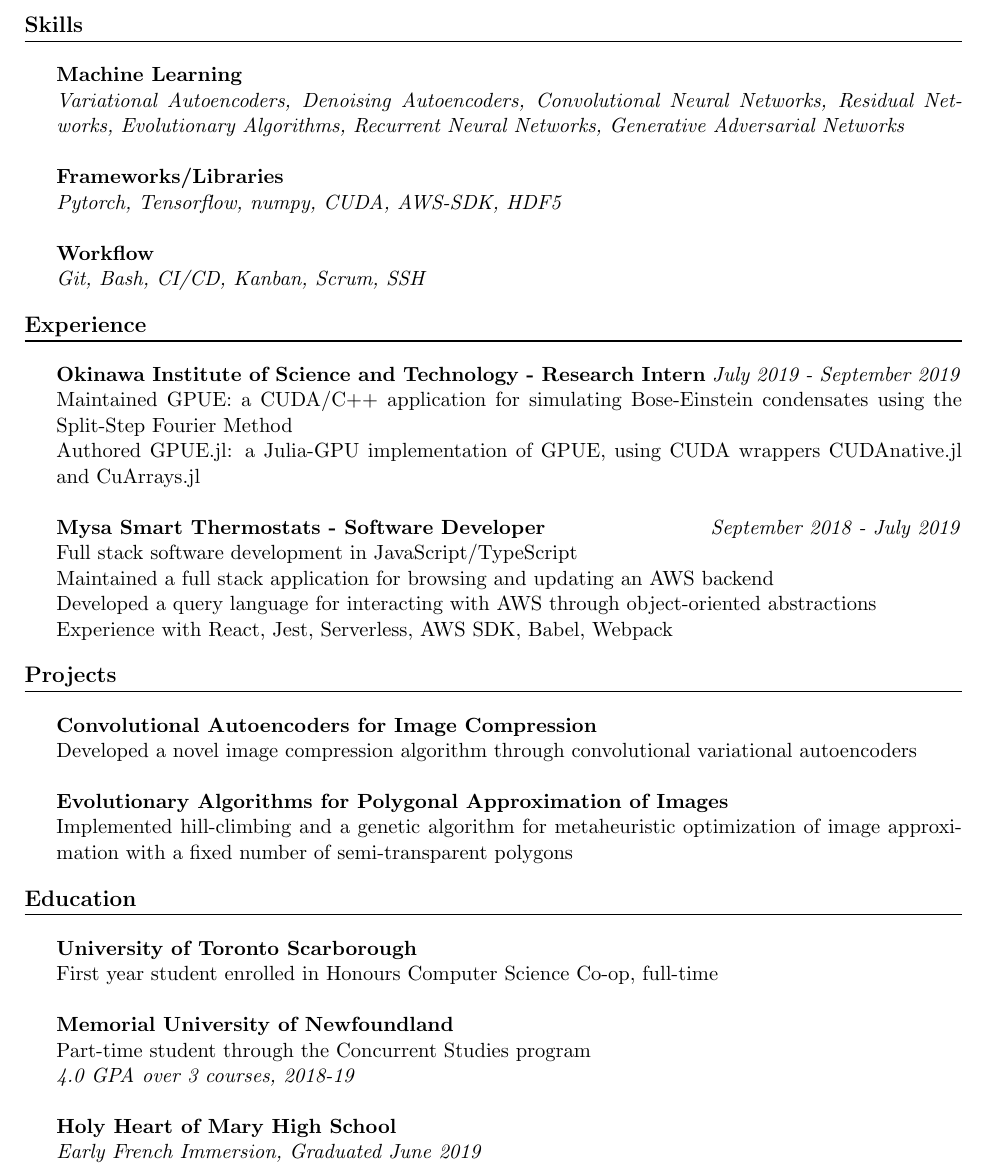
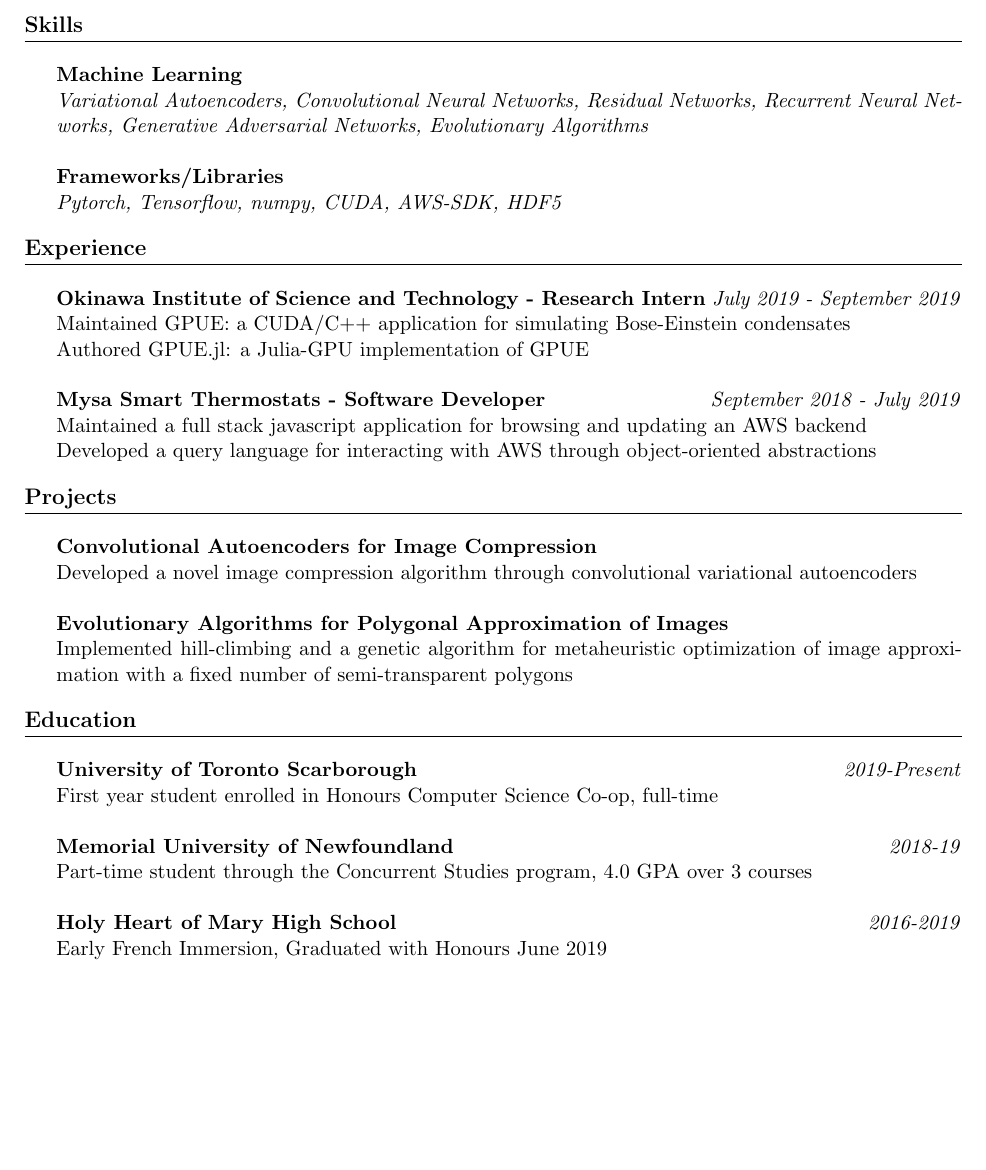
Before and after one commit to benchislett/Resume, a LaTeX CV (resume.tex): part of page 1 of 2 before the commit and part of the page after it, cut so that both start at the same text, the shorter picture padded with empty space. Compiled offline with pdfLaTeX.

Commit message:
Slim Resume to a single page

```diff
--- a/resume.tex
+++ b/resume.tex
@@ -40,13 +40,10 @@
 
 \begin{section}{Skills}
 \textbf{Machine Learning}\\*
-\textit{Variational Autoencoders, Denoising Autoencoders, Convolutional Neural Networks, Residual Networks, Evolutionary Algorithms, Recurrent Neural Networks, Generative Adversarial Networks}\\
+\textit{Variational Autoencoders, Convolutional Neural Networks, Residual Networks, Recurrent Neural Networks, Generative Adversarial Networks, Evolutionary Algorithms}\\
 
 \textbf{Frameworks/Libraries}\\*
-\textit{Pytorch, Tensorflow, numpy, CUDA, AWS-SDK, HDF5}\\
-
-\textbf{Workflow}\\*
-\textit{Git, Bash, CI/CD, Kanban, Scrum, SSH}
+\textit{Pytorch, Tensorflow, numpy, CUDA, AWS-SDK, HDF5}
 \end{section}
 
 \begin{section}{Experience}
@@ -55,17 +52,15 @@
 \hfill
 \textit{July 2019 - September 2019}
 
-Maintained GPUE: a CUDA/C++ application for simulating Bose-Einstein condensates using the Split-Step Fourier Method\\
-Authored GPUE.jl: a Julia-GPU implementation of GPUE, using CUDA wrappers CUDAnative.jl and CuArrays.jl\\
+Maintained GPUE: a CUDA/C++ application for simulating Bose-Einstein condensates\\
+Authored GPUE.jl: a Julia-GPU implementation of GPUE\\
 
 \textbf{Mysa Smart Thermostats - Software Developer}
 \hfill
 \textit{September 2018 - July 2019}
 
-Full stack software development in JavaScript/TypeScript\\
-Maintained a full stack application for browsing and updating an AWS backend\\
-Developed a query language for interacting with AWS through object-oriented abstractions\\
-Experience with React, Jest, Serverless, AWS SDK, Babel, Webpack
+Maintained a full stack javascript application for browsing and updating an AWS backend\\
+Developed a query language for interacting with AWS through object-oriented abstractions
 \end{section}
 
 \begin{section}{Projects}
@@ -78,15 +73,23 @@
 \end{section}
 
 \begin{section}{Education}
-\textbf{University of Toronto Scarborough}\\*
+\textbf{University of Toronto Scarborough}
+\hfill
+\textit{2019-Present}
+
 First year student enrolled in Honours Computer Science Co-op, full-time\\
 
-\textbf{Memorial University of Newfoundland}\\*
-Part-time student through the Concurrent Studies program\\*
-\textit{4.0 GPA over 3 courses, 2018-19}\\
+\textbf{Memorial University of Newfoundland}
+\hfill
+\textit{2018-19}
 
-\textbf{Holy Heart of Mary High School}\\*
-\textit{Early French Immersion, Graduated June 2019}
+Part-time student through the Concurrent Studies program, 4.0 GPA over 3 courses\\
+
+\textbf{Holy Heart of Mary High School}
+\hfill
+\textit{2016-2019}
+
+Early French Immersion, Graduated with Honours June 2019
 \end{section}
 
 \begin{section}{References}
```
